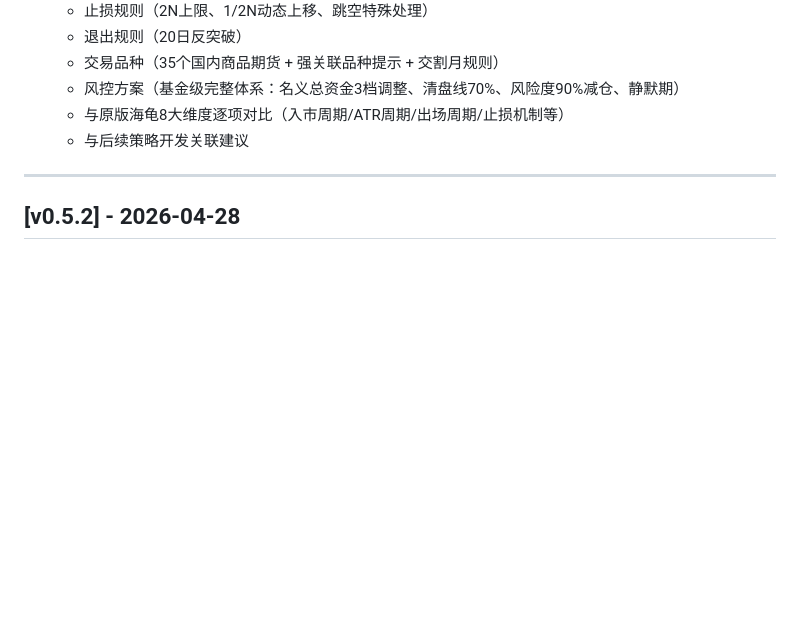
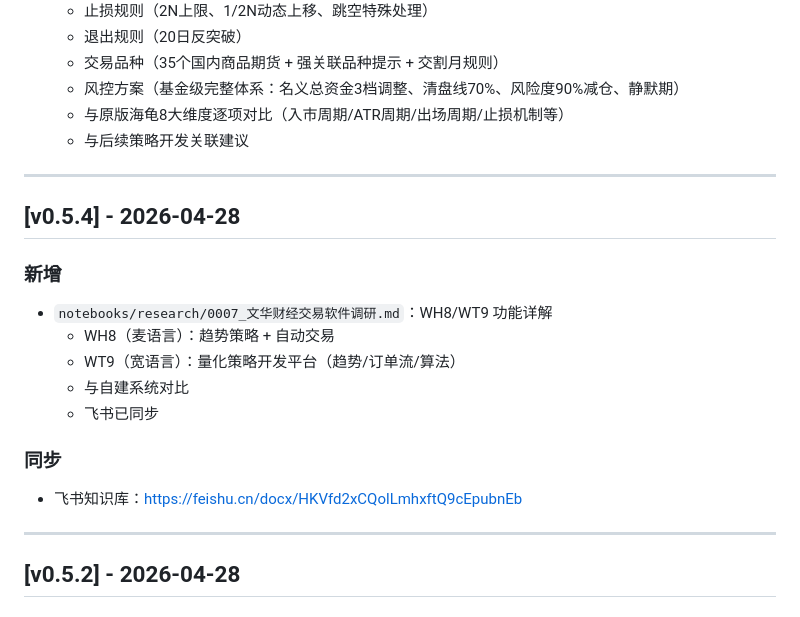
Before and after one commit to yuanlianxi/stock-quant, a Markdown page: 0003_变更日志.md, the part around the change. Rendered like a GitHub page; blank space fills up the shorter version.

```diff
--- a/0003_变更日志.md
+++ b/0003_变更日志.md
@@ -13,6 +13,20 @@
   - 风控方案（基金级完整体系：名义总资金3档调整、清盘线70%、风险度90%减仓、静默期）
   - 与原版海龟8大维度逐项对比（入市周期/ATR周期/出场周期/止损机制等）
   - 与后续策略开发关联建议
+
+---
+
+## [v0.5.4] - 2026-04-28
+
+### 新增
+- `notebooks/research/0007_文华财经交易软件调研.md`：WH8/WT9 功能详解
+  - WH8（麦语言）：趋势策略 + 自动交易
+  - WT9（宽语言）：量化策略开发平台（趋势/订单流/算法）
+  - 与自建系统对比
+  - 飞书已同步
+
+### 同步
+- 飞书知识库：https://feishu.cn/docx/HKVfd2xCQolLmhxftQ9cEpubnEb
 
 ---
 
```
Also changed, not shown: notebooks/research/0006_T1基金交易系统调研.md (+11 -0 lines), notebooks/research/0007_文华财经交易软件调研.md (added, +175 -0 lines).
